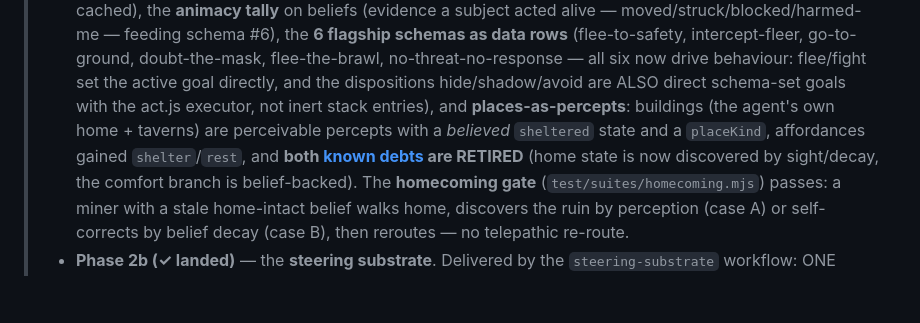
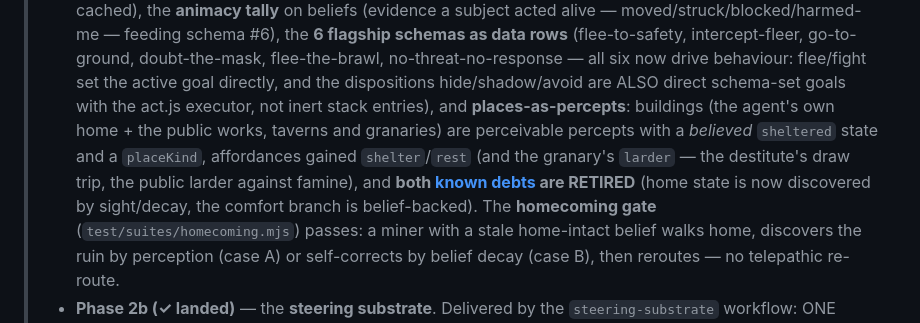
Before and after one commit to RPP1011/ubiquitous-journey, a Markdown page: docs/architecture/09-reasoning-layer.md, the part around the change. Rendered like a GitHub page; blank space fills up the shorter version.

Commit message:
docs: granaries join the places-as-percepts roster (larder affordance)
Co-Authored-By: Claude Opus 4.8 <noreply@anthropic.com>

```diff
--- a/docs/architecture/09-reasoning-layer.md
+++ b/docs/architecture/09-reasoning-layer.md
@@ -37,8 +37,10 @@
 >   go-to-ground, doubt-the-mask, flee-the-brawl, no-threat-no-response — all six now drive
 >   behaviour: flee/fight set the active goal directly, and the dispositions hide/shadow/avoid are
 >   ALSO direct schema-set goals with the act.js executor, not inert stack entries), and
->   **places-as-percepts**: buildings (the agent's own home + taverns) are perceivable percepts
->   with a *believed* `sheltered` state and a `placeKind`, affordances gained `shelter`/`rest`,
+>   **places-as-percepts**: buildings (the agent's own home + the public works, taverns and
+>   granaries) are perceivable percepts
+>   with a *believed* `sheltered` state and a `placeKind`, affordances gained `shelter`/`rest`
+>   (and the granary's `larder` — the destitute's draw trip, the public larder against famine),
 >   and **both [known debts](#known-debts--leaks-the-gate-cannot-catch) are RETIRED** (home state
 >   is now discovered by sight/decay, the comfort branch is belief-backed). The **homecoming gate**
 >   (`test/suites/homecoming.mjs`) passes: a miner with a stale home-intact belief walks home,
```
